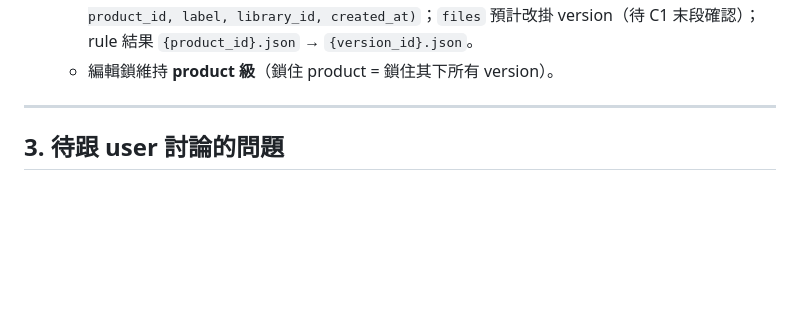
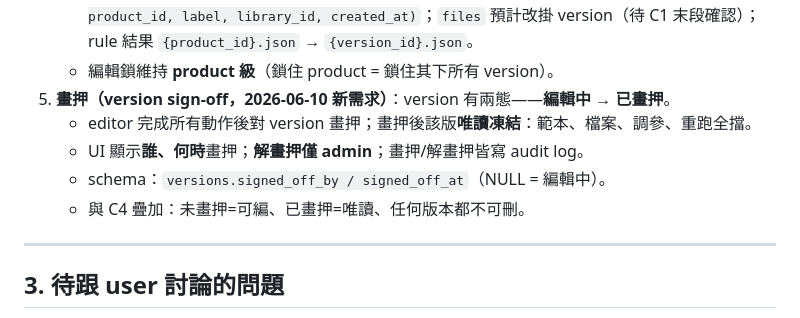
Before and after one commit to yiting-tom/SMDR2, a Markdown page: docs/product-versioning.md, the part around the change. Drawn GitHub-style; blank space fills up the shorter version.

```diff
--- a/docs/product-versioning.md
+++ b/docs/product-versioning.md
@@ -44,6 +44,11 @@
    - **match 調參跟著快照**：v2 調參不影響 v1 → 舊版結果可重現。
    - schema：`templates` / `classes` **完全不動**（本來就掛 `library_id`）；只新增 `versions(id, product_id, label, library_id, created_at)`；`files` 預計改掛 version（待 C1 末段確認）；rule 結果 `{product_id}.json` → `{version_id}.json`。
    - 編輯鎖維持 **product 級**（鎖住 product = 鎖住其下所有 version）。
+5. **畫押（version sign-off，2026-06-10 新需求）**：version 有兩態——**編輯中 → 已畫押**。
+   - editor 完成所有動作後對 version 畫押；畫押後該版**唯讀凍結**：範本、檔案、調參、重跑全擋。
+   - UI 顯示**誰、何時**畫押；**解畫押僅 admin**；畫押/解畫押皆寫 audit log。
+   - schema：`versions.signed_off_by / signed_off_at`（NULL = 編輯中）。
+   - 與 C4 疊加：未畫押=可編、已畫押=唯讀、任何版本都不可刪。
 
 ---
 
```
Also changed, not shown: docs/DISCUSSION.md (+6 -5 lines), docs/auth-permissions.md (+7 -6 lines).
